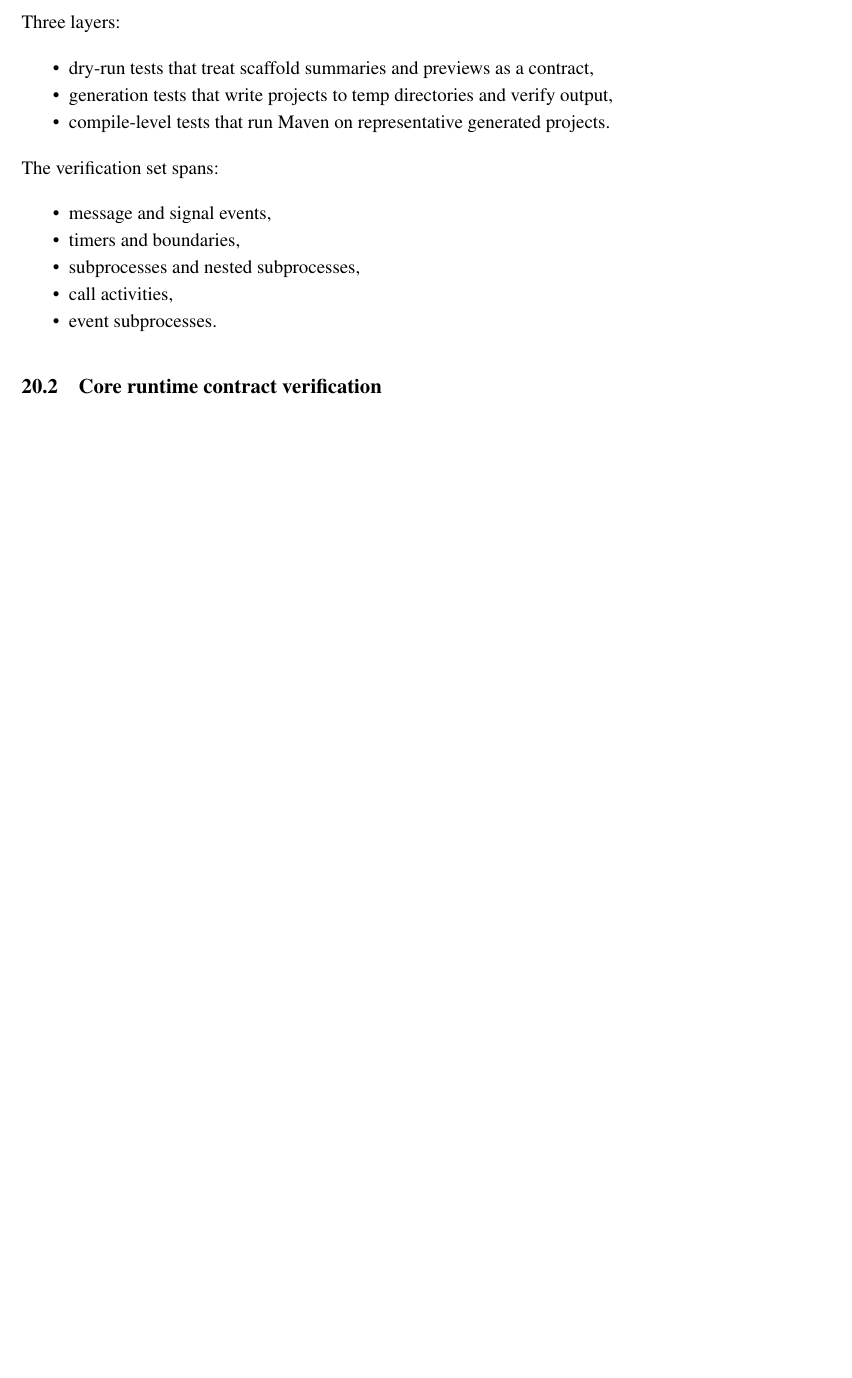
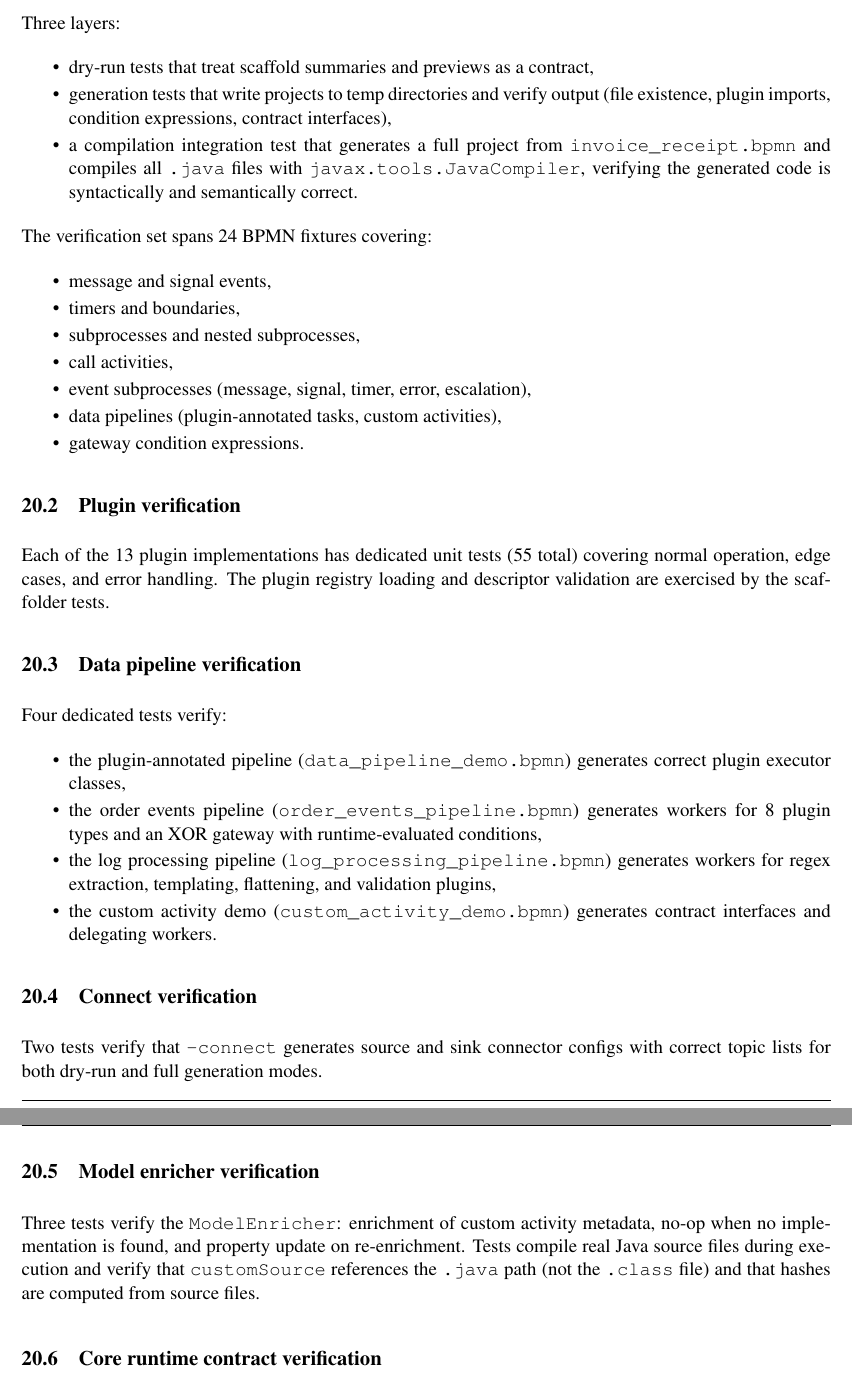
Before and after one commit to FrodeRanders/durga, a LaTeX document (doc/system/sysdoc.tex, which reads doc/system/chapters/testing-verification.tex): part of page 47 of 56 before the commit and two parts of pages 48 and 49 of 58 after it, the two joined at a grey line, cut so that both start at the same text, the shorter picture padded with empty space. Compiled offline with pdfLaTeX.

Commit message:
manual: update testing-verification with current counts, execution-model with per-pipeline isolation, plugin-architecture with source hashing

```diff
--- a/doc/system/chapters/testing-verification.tex
+++ b/doc/system/chapters/testing-verification.tex
@@ -6,18 +6,62 @@
 Three layers:
 \begin{itemize}
 \item dry-run tests that treat scaffold summaries and previews as a contract,
-\item generation tests that write projects to temp directories and verify output,
-\item compile-level tests that run Maven on representative generated projects.
+\item generation tests that write projects to temp directories and verify output
+  (file existence, plugin imports, condition expressions, contract interfaces),
+\item a compilation integration test that generates a full project from
+  \filepath{invoice\_receipt.bpmn} and compiles all \texttt{.java} files with
+  \texttt{javax.tools.JavaCompiler}, verifying the generated code is
+  syntactically and semantically correct.
 \end{itemize}
 
-The verification set spans:
+The verification set spans 24 BPMN fixtures covering:
 \begin{itemize}
 \item message and signal events,
 \item timers and boundaries,
 \item subprocesses and nested subprocesses,
 \item call activities,
-\item event subprocesses.
+\item event subprocesses (message, signal, timer, error, escalation),
+\item data pipelines (plugin-annotated tasks, custom activities),
+\item gateway condition expressions.
 \end{itemize}
+
+\subsection{Plugin verification}
+
+Each of the 13 plugin implementations has dedicated unit tests (55 total)
+covering normal operation, edge cases, and error handling. The plugin
+registry loading and descriptor validation are exercised by the scaffolder
+tests.
+
+\subsection{Data pipeline verification}
+
+Four dedicated tests verify:
+\begin{itemize}
+\item the plugin-annotated pipeline (\filepath{data\_pipeline\_demo.bpmn})
+  generates correct plugin executor classes,
+\item the order events pipeline (\filepath{order\_events\_pipeline.bpmn})
+  generates workers for 8 plugin types and an XOR gateway with
+  runtime-evaluated conditions,
+\item the log processing pipeline (\filepath{log\_processing\_pipeline.bpmn})
+  generates workers for regex extraction, templating, flattening, and
+  validation plugins,
+\item the custom activity demo (\filepath{custom\_activity\_demo.bpmn})
+  generates contract interfaces and delegating workers.
+\end{itemize}
+
+\subsection{Connect verification}
+
+Two tests verify that \texttt{--connect} generates source and sink
+connector configs with correct topic lists for both dry-run and full
+generation modes.
+
+\subsection{Model enricher verification}
+
+Three tests verify the \texttt{ModelEnricher}: enrichment of custom
+activity metadata, no-op when no implementation is found, and property
+update on re-enrichment. Tests compile real Java source files during
+execution and verify that \texttt{customSource} references the
+\texttt{.java} path (not the \texttt{.class} file) and that hashes are
+computed from source files.
 
 \subsection{Core runtime contract verification}
 
```
Also changed, not shown: doc/system/chapters/execution-model.tex (+1 -1 lines), doc/system/chapters/plugin-architecture.tex (+6 -1 lines), doc/system/sysdoc.pdf, doc/system/chapters/testing-verification.tex (8 more changed lines).
